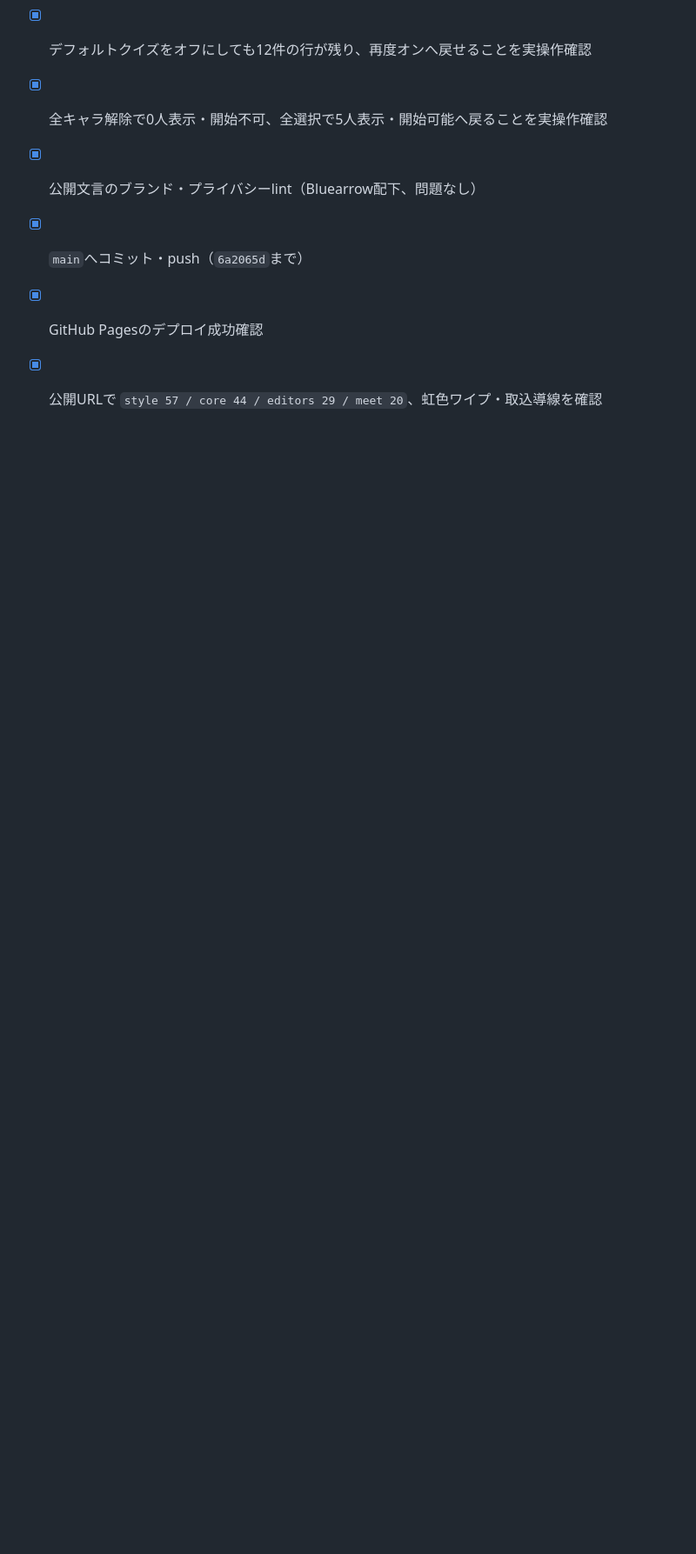
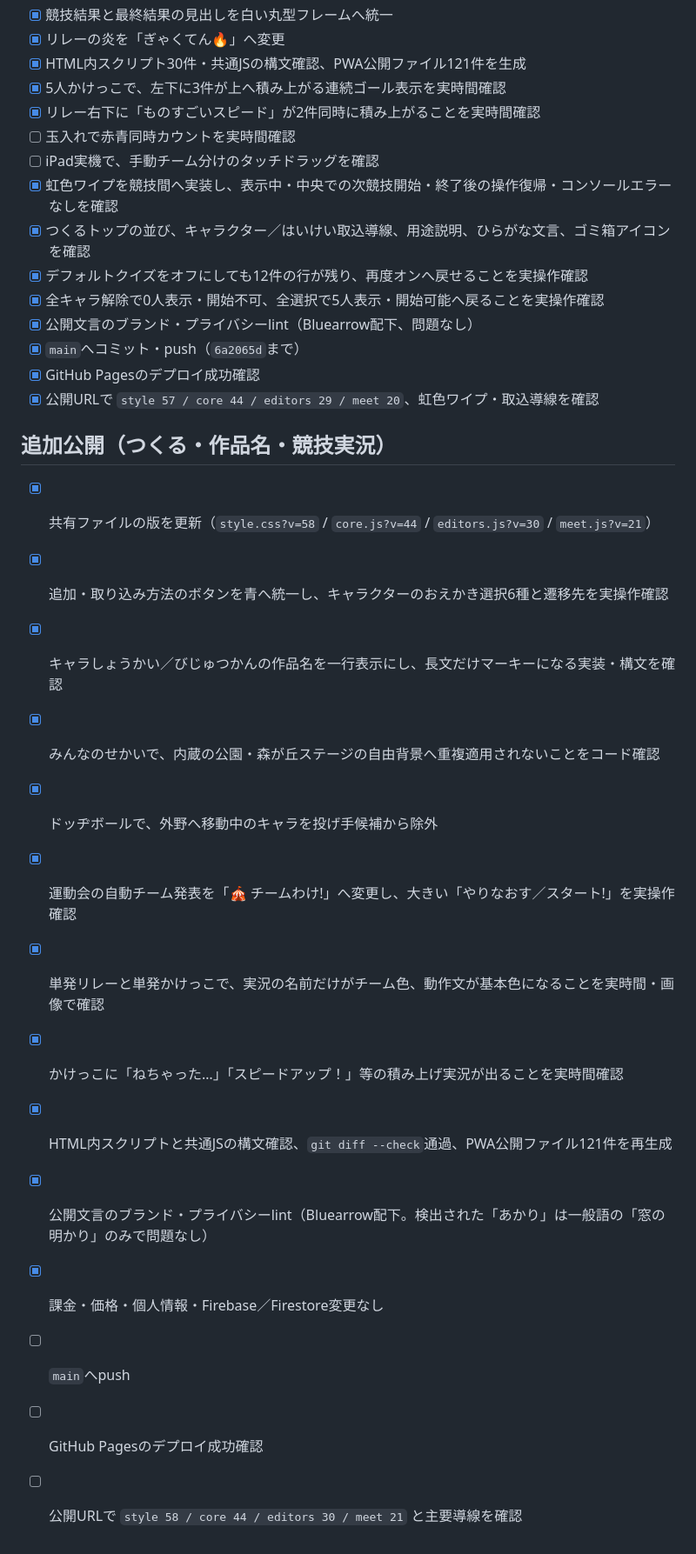
Before and after one commit to nuigurusho/hoiku, a Markdown page: notes/release-checklist-2026-09-02.md, the part around the change. Shown at 87% size. GitHub-like rendering; blank space fills up the shorter version.

Commit message:
公開チェック記録を更新

```diff
--- a/notes/release-checklist-2026-09-02.md
+++ b/notes/release-checklist-2026-09-02.md
@@ -50,3 +50,20 @@
 - [x] `main`へコミット・push（`6a2065d`まで）
 - [x] GitHub Pagesのデプロイ成功確認
 - [x] 公開URLで `style 57 / core 44 / editors 29 / meet 20`、虹色ワイプ・取込導線を確認
+
+## 追加公開（つくる・作品名・競技実況）
+
+- [x] 共有ファイルの版を更新（`style.css?v=58` / `core.js?v=44` / `editors.js?v=30` / `meet.js?v=21`）
+- [x] 追加・取り込み方法のボタンを青へ統一し、キャラクターのおえかき選択6種と遷移先を実操作確認
+- [x] キャラしょうかい／びじゅつかんの作品名を一行表示にし、長文だけマーキーになる実装・構文を確認
+- [x] みんなのせかいで、内蔵の公園・森が丘ステージの自由背景へ重複適用されないことをコード確認
+- [x] ドッヂボールで、外野へ移動中のキャラを投げ手候補から除外
+- [x] 運動会の自動チーム発表を「🎪 チームわけ!」へ変更し、大きい「やりなおす／スタート!」を実操作確認
+- [x] 単発リレーと単発かけっこで、実況の名前だけがチーム色、動作文が基本色になることを実時間・画像で確認
+- [x] かけっこに「ねちゃった…」「スピードアップ！」等の積み上げ実況が出ることを実時間確認
+- [x] HTML内スクリプトと共通JSの構文確認、`git diff --check`通過、PWA公開ファイル121件を再生成
+- [x] 公開文言のブランド・プライバシーlint（Bluearrow配下。検出された「あかり」は一般語の「窓の明かり」のみで問題なし）
+- [x] 課金・価格・個人情報・Firebase／Firestore変更なし
+- [ ] `main`へpush
+- [ ] GitHub Pagesのデプロイ成功確認
+- [ ] 公開URLで `style 58 / core 44 / editors 30 / meet 21` と主要導線を確認
```
